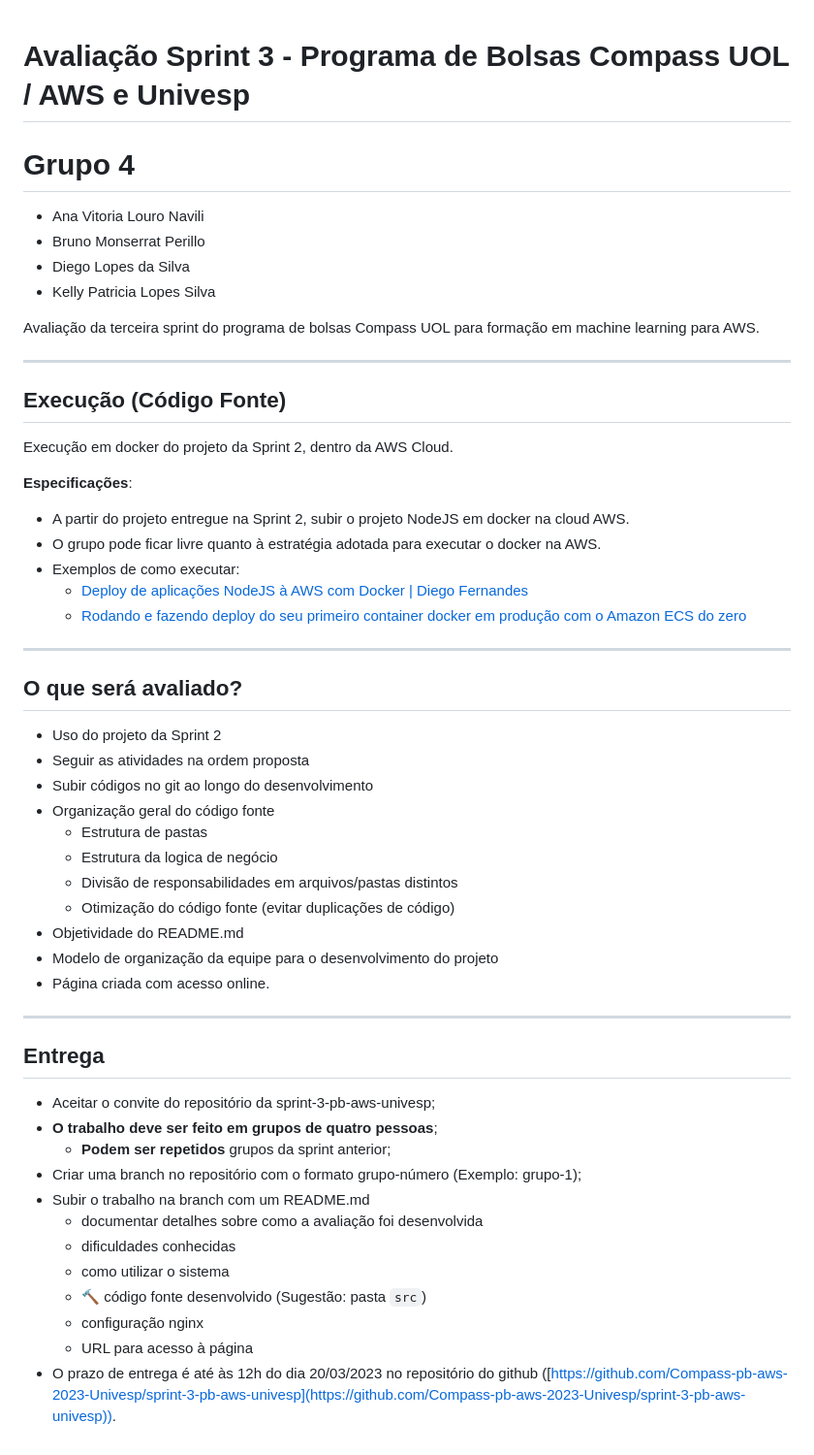
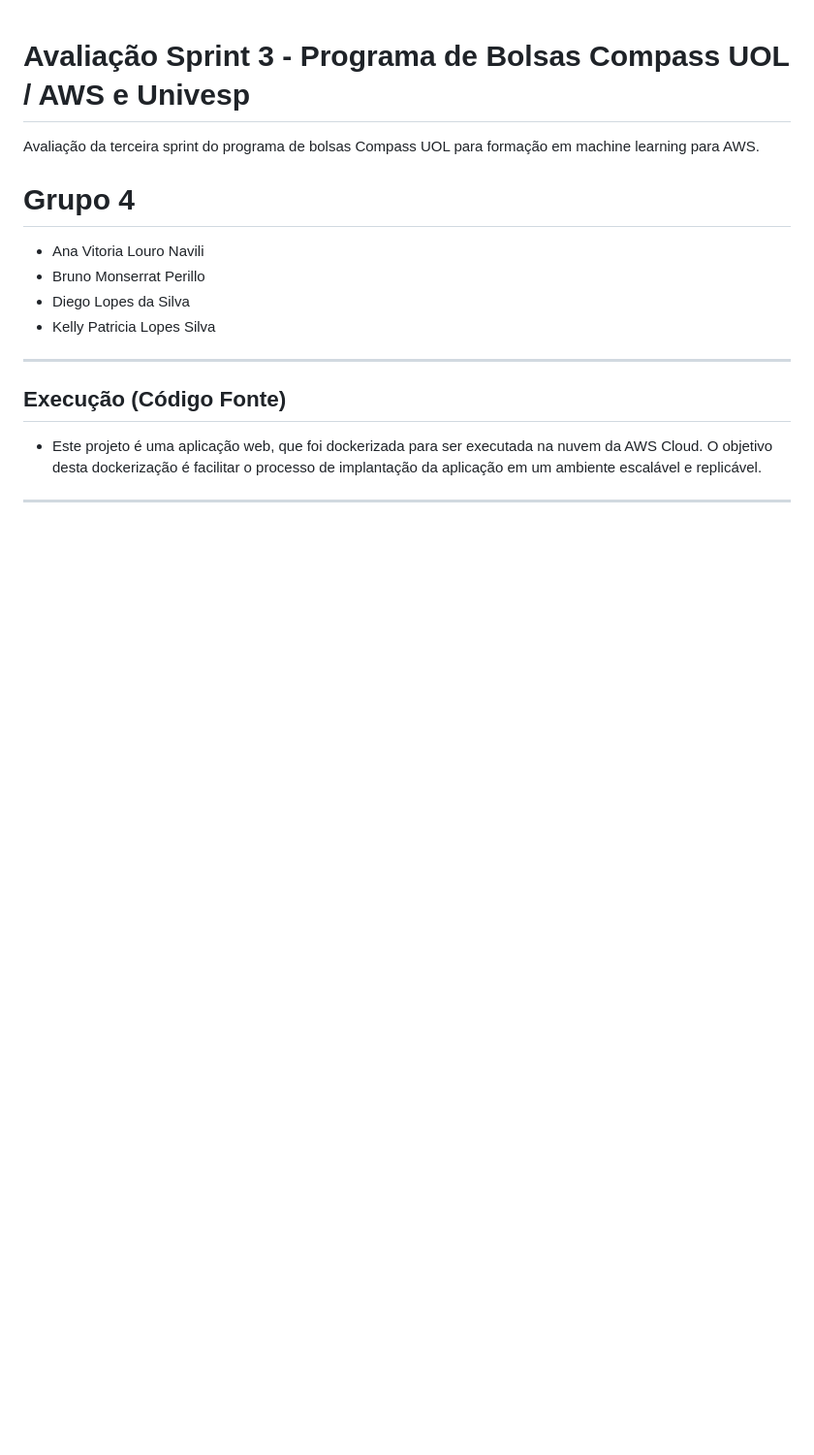
Before and after one commit to brunoperillo/sprint-3-pb-aws-univesp, a Markdown page: README.md, the part around the change. Shown: that part at 97% size. Rendered like a GitHub page; blank space fills up the shorter version.

```diff
--- a/README.md
+++ b/README.md
@@ -1,4 +1,6 @@
 # Avaliação Sprint 3 - Programa de Bolsas Compass UOL / AWS e Univesp
+
+Avaliação da terceira sprint do programa de bolsas Compass UOL para formação em machine learning para AWS.
 
 # Grupo 4
 
@@ -7,53 +9,11 @@
 * Diego Lopes da Silva
 * Kelly Patricia Lopes Silva
 
-Avaliação da terceira sprint do programa de bolsas Compass UOL para formação em machine learning para AWS.
-
 ***
 
 ## Execução (Código Fonte)
 
-Execução em docker do projeto da Sprint 2, dentro da AWS Cloud.
-
-**Especificações**:
-
-* A partir do projeto entregue na Sprint 2, subir o projeto NodeJS em docker na cloud AWS.
-* O grupo pode ficar livre quanto à estratégia adotada para executar o docker na AWS.
-* Exemplos de como executar:
-  * [Deploy de aplicações NodeJS à AWS com Docker | Diego Fernandes](https://youtu.be/kqBCHYf_adA)
-  * [Rodando e fazendo deploy do seu primeiro container docker em produção com o Amazon ECS do zero](https://youtu.be/me9SYyFoya8)
-
+- Este projeto é uma aplicação web, que foi dockerizada para ser executada na nuvem da AWS Cloud. O objetivo desta dockerização é facilitar o processo de implantação da aplicação em um ambiente escalável e replicável.
 
 
 ***
-
-## O que será avaliado?
-
-- Uso do projeto da Sprint 2
-- Seguir as atividades na ordem proposta
-- Subir códigos no git ao longo do desenvolvimento
-- Organização geral do código fonte
-  - Estrutura de pastas
-  - Estrutura da logica de negócio
-  - Divisão de responsabilidades em arquivos/pastas distintos
-  - Otimização do código fonte (evitar duplicações de código)
-- Objetividade do README.md
-- Modelo de organização da equipe para o desenvolvimento do projeto
-- Página criada com acesso online.
-
-***
-
-## Entrega
-
-- Aceitar o convite do repositório da sprint-3-pb-aws-univesp;
-- **O trabalho deve ser feito em grupos de quatro pessoas**;
-  - **Podem ser repetidos** grupos da sprint anterior;
-- Criar uma branch no repositório com o formato grupo-número (Exemplo: grupo-1);
-- Subir o trabalho na branch com um README.md
-  - documentar detalhes sobre como a avaliação foi desenvolvida
-  - dificuldades conhecidas
-  - como utilizar o sistema
-  - 🔨 código fonte desenvolvido (Sugestão: pasta `src`)
-  - configuração nginx
-  - URL para acesso à página
-- O prazo de entrega é até às 12h do dia 20/03/2023 no repositório do github ([https://github.com/Compass-pb-aws-2023-Univesp/sprint-3-pb-aws-univesp](https://github.com/Compass-pb-aws-2023-Univesp/sprint-3-pb-aws-univesp)).
```
Also changed, not shown: src/img/aws_web_server.jpg (renamed from assets/aws_web_server.jpg), src/img/compasso-uol-256.png (renamed from assets/compasso-uol-256.png), 4 other files.
